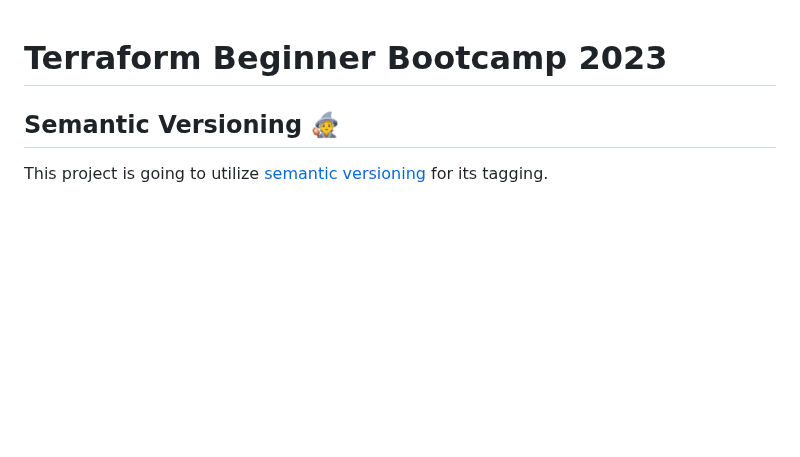
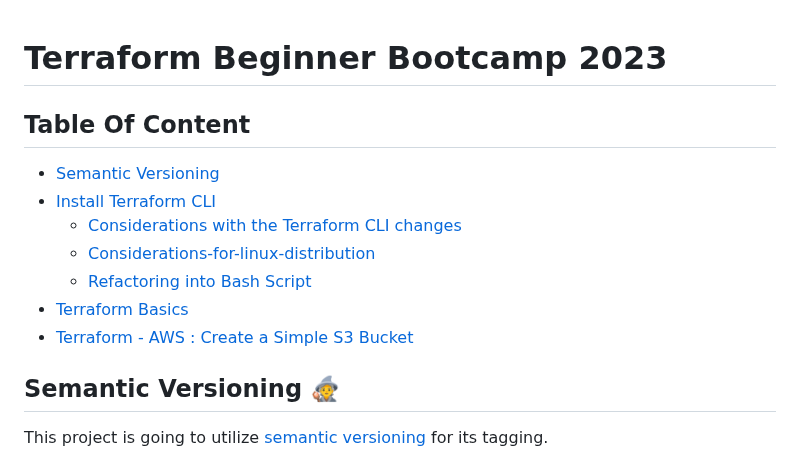
Before and after one commit to Samba73/terraform-beginner-bootcamp-2023, a Markdown page: README.md, the part around one of its changes. Rendered like a GitHub page; blank space fills up the shorter version.

Commit message:
#19 Continue in GitHub

```diff
--- a/README.md
+++ b/README.md
@@ -1,4 +1,15 @@
 # Terraform Beginner Bootcamp 2023
+
+## Table Of Content
+
+- [Semantic Versioning](#semantic-versioning-mage)
+- [Install Terraform CLI](#install-the-terraform-cli)
+  - [Considerations with the Terraform CLI changes](#considerations-with-the-terraform-cli-changes)
+  - [Considerations-for-linux-distribution ](#considerations-for-linux-distribution)
+  - [Refactoring into Bash Script](#refactoring-into-bash-scripts)
+- [Terraform Basics](#terraform-basics)
+- [Terraform - AWS : Create a Simple S3 Bucket](#terraform---aws--create-a-simple-s3-bucket)
+
 
 ## Semantic Versioning :mage:
 
```
Also changed, not shown: other parts of README.md (+1 -1 lines).
